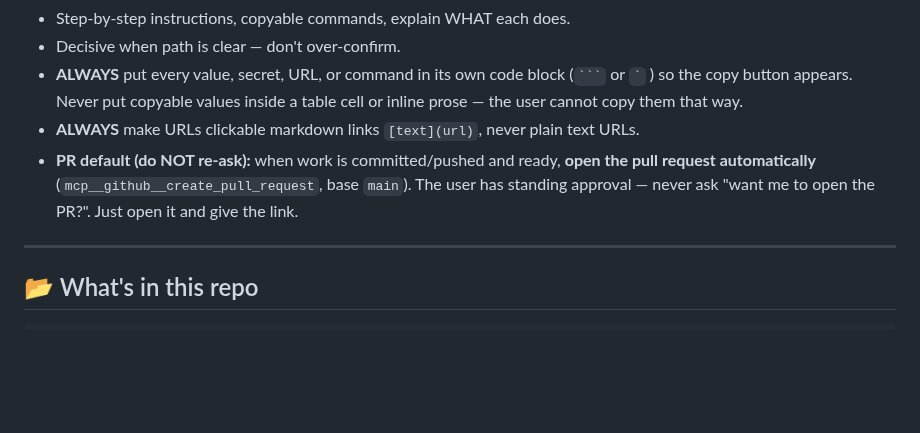
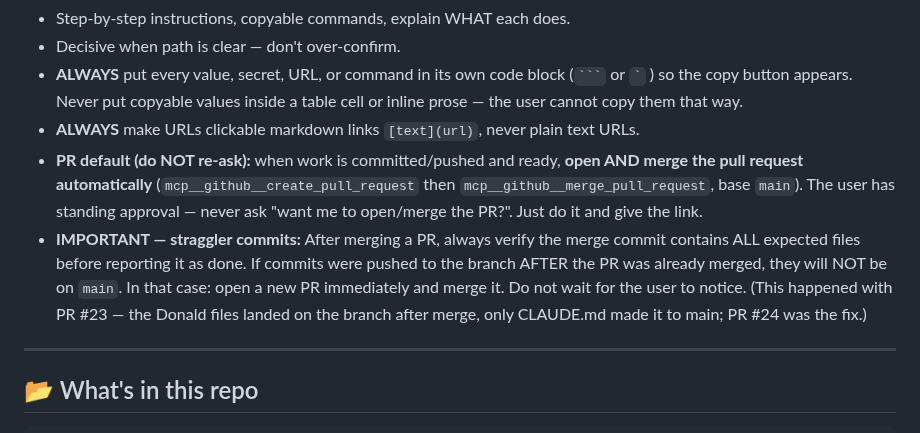
Before and after one commit to moscoron-collab/Niron-Master-Portfolio, a Markdown page: CLAUDE.md, the part around the change. Drawn GitHub-style; blank space fills up the shorter version.

Commit message:
CLAUDE.md: document auto-merge rule + straggler-commit check
https://claude.ai/code/session_01KU3bzM7gG48RzvUyDHuqT1

````diff
--- a/CLAUDE.md
+++ b/CLAUDE.md
@@ -33,7 +33,8 @@ The two pipelines write to **separate Google Sheets** (separate `GOOGLE_SHEET_ID
 - Decisive when path is clear — don't over-confirm.
 - **ALWAYS** put every value, secret, URL, or command in its own code block (` ``` ` or `` ` `` ) so the copy button appears. Never put copyable values inside a table cell or inline prose — the user cannot copy them that way.
 - **ALWAYS** make URLs clickable markdown links `[text](url)`, never plain text URLs.
-- **PR default (do NOT re-ask):** when work is committed/pushed and ready, **open the pull request automatically** (`mcp__github__create_pull_request`, base `main`). The user has standing approval — never ask "want me to open the PR?". Just open it and give the link.
+- **PR default (do NOT re-ask):** when work is committed/pushed and ready, **open AND merge the pull request automatically** (`mcp__github__create_pull_request` then `mcp__github__merge_pull_request`, base `main`). The user has standing approval — never ask "want me to open/merge the PR?". Just do it and give the link.
+- **IMPORTANT — straggler commits:** After merging a PR, always verify the merge commit contains ALL expected files before reporting it as done. If commits were pushed to the branch AFTER the PR was already merged, they will NOT be on `main`. In that case: open a new PR immediately and merge it. Do not wait for the user to notice. (This happened with PR #23 — the Donald files landed on the branch after merge, only CLAUDE.md made it to main; PR #24 was the fix.)
 
 ---
 
````
